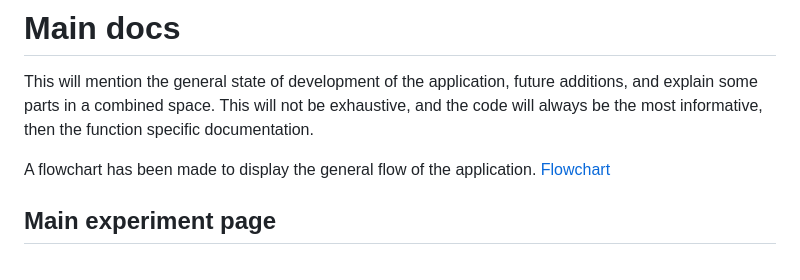
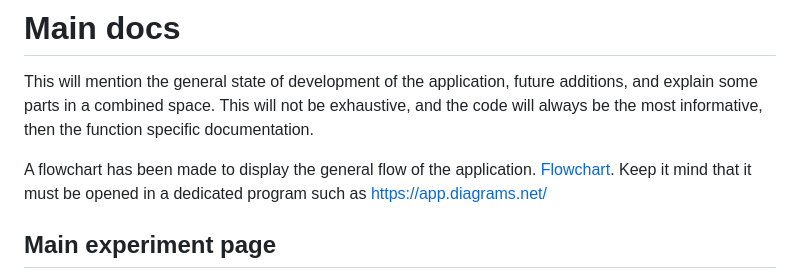
Before and after one commit to WCutePy/Cell-Viewer, a Markdown page: docs/.main_docs.md, the part around the change. Drawn GitHub-style.

Commit message:
Added a bit more detail to the docs

```diff
--- a/docs/.main_docs.md
+++ b/docs/.main_docs.md
@@ -4,7 +4,7 @@ This will mention the general state of development of the application, future ad
 some parts in a combined space. This will not be exhaustive, and the code will always be the most informative,
 then the function specific documentation.
 
-A flowchart has been made to display the general flow of the application. [Flowchart](Codebase_flowchart_at_31-01-2025.drawio)
+A flowchart has been made to display the general flow of the application. [Flowchart](Codebase_flowchart_at_31-01-2025.drawio). Keep it mind that it must be opened in a dedicated program such as https://app.diagrams.net/
 
 ## Main experiment page
 
```
